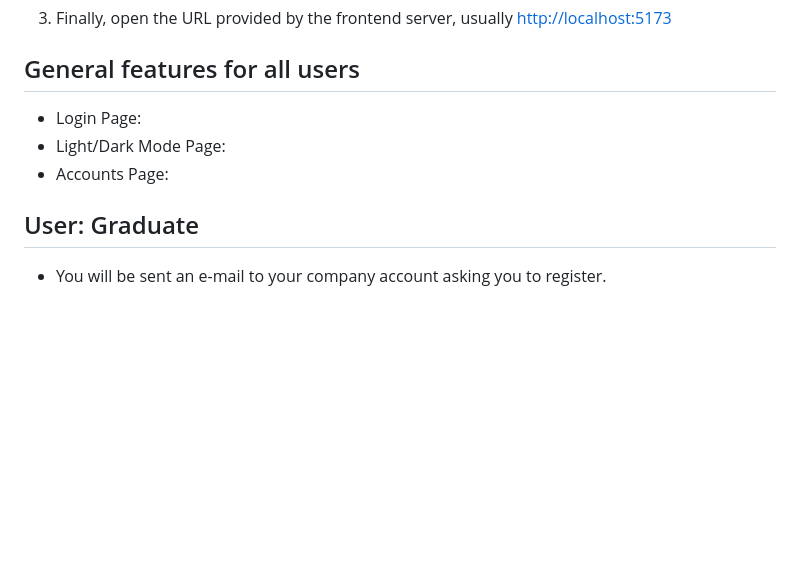
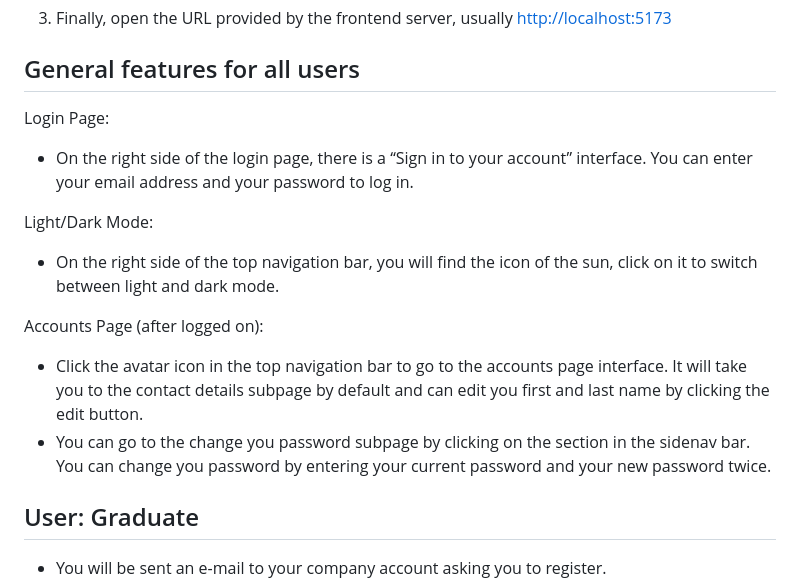
Before and after one commit to UofG-AutoAssign/AutoAssign, a Markdown page: README.md, the part around the change. Rendered like a GitHub page; blank space fills up the shorter version.

Commit message:
Added general account feature user guide to readme (Closes #200)
- added notes for login page, accounts page, and light and dark mode

```diff
--- a/README.md
+++ b/README.md
@@ -120,9 +120,16 @@ A full list of dependancies can be seen in [requirements.txt](AutoAssign/require
 3) Finally, open the URL provided by the frontend server, usually [http://localhost:5173](http://localhost:5173)
 
 ## General features for all users
-- Login Page:
-- Light/Dark Mode Page:
-- Accounts Page:
+Login Page:
+- On the right side of the login page, there is a “Sign in to your account” interface. You can enter your email address and your password to log in.
+
+
+Light/Dark Mode:
+- On the right side of the top navigation bar, you will find the icon of the sun, click on it to switch between light and dark mode.
+
+Accounts Page (after logged on):
+- Click the avatar icon in the top navigation bar to go to the accounts page interface. It will take you to the contact details subpage by default and can edit you first and last name by clicking the edit button.
+- You can go to the change you password subpage by clicking on the section in the sidenav bar. You can change you password by entering your current password and your new password twice.
 
 ## User: Graduate
 -	You will be sent an e-mail to your company account asking you to register.
```
